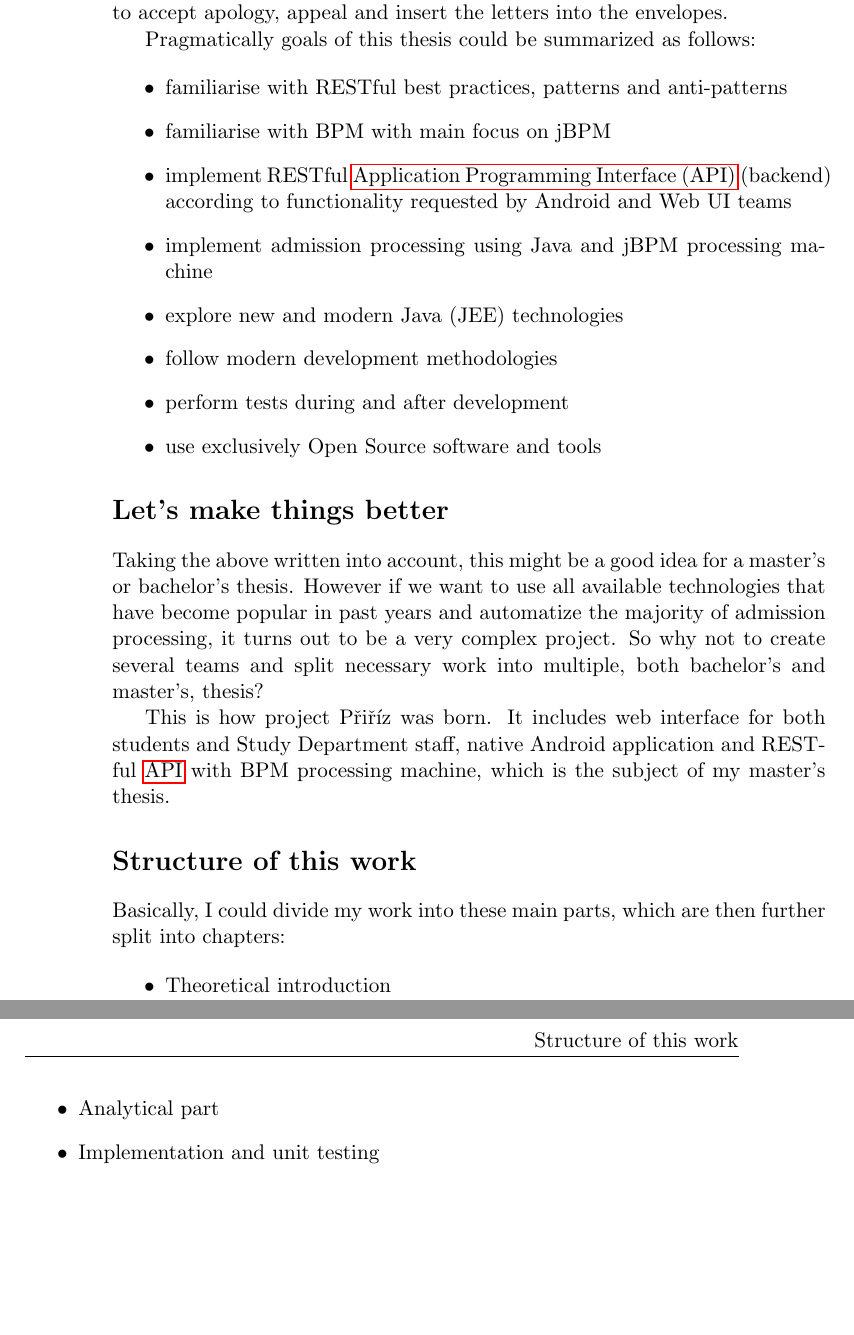
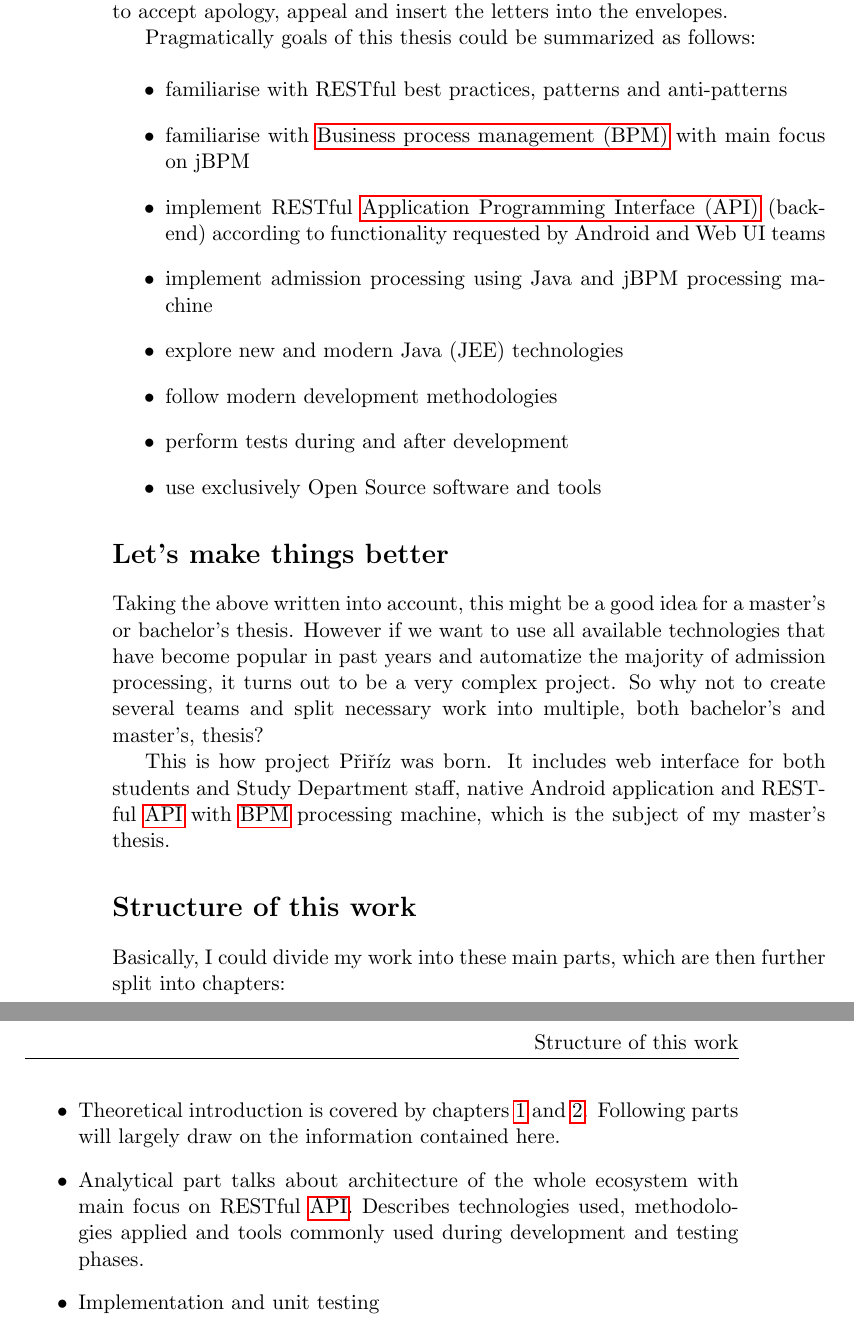
Before and after one commit to janondrusek/MI-MPR-DIP, a LaTeX thesis (DP_Ondrusek_Jan_2012.tex, which reads FITthesis.cls, chapters/chapter_01.tex): two parts of pages 18 and 19 of 31, joined at a grey line, cut so that both start at the same text, the shorter picture padded with empty space. Compiled offline with pdfLaTeX.

Commit message:
Prologue - Structure updated. Chapter 1 introduction finished.

```diff
--- a/DP_Ondrusek_Jan_2012.tex
+++ b/DP_Ondrusek_Jan_2012.tex
@@ -21,8 +21,11 @@
 % % % % % % % % % % % % % % % % % % % % % % % % % % % % % % % % % % %
 % % % % % % % % % % % % % % % % % % % % % % % % % % % % % % % % % % %
 \department{Department of theoretical computer science}
-\title{Admission procedure \\ \hspace*{3.6mm} Automatic processing of applications\\ \hspace*{3.6mm} for master's
-study program} \author{Ján Ondrušek} %author's name without academic degrees
+\title{Admission procedure \\ \hspace*{3.6mm} Automatic processing of applications\\ \hspace*{3.6mm} for master's study
+program}
+\newcommand{\rawtitle}{Admission procedure Automatic processing of applications for master's study program}
+
+\author{Ján Ondrušek} %author's name without academic degrees
 \authorWithDegrees{Bc. Ján Ondrušek} %author's name with academic degrees
 \supervisor{Ing. Tomáš Kadlec}
 \acknowledgements{I would like to thank my family and friends for support during writing this thesis.}
--- a/FITthesis.cls
+++ b/FITthesis.cls
@@ -256,8 +256,10 @@
 		\noindent \textit{This thesis is a school work as defined by Copyright Act of the Czech Republic. It has been submitted at Czech Technical University in Prague, Faculty of Information Technology. The thesis is protected by the Copyright Act and its usage without author's permission is prohibited (with exceptions defined by the Copyright Act).}
 	}
 
-	\iflanguage{czech}{\subsection{Odkaz na tuto pr{\' a}ci} \theauthor{}. \textit{\thetitle{}: \thesistype{}}. Praha: {\v C}VUT v~Praze, Fakulta informa{\v c}n{\' i}ch technologi{\' i}, \the\year.}{\subsection{Citation of this thesis} \theauthor{}. \textit{\thetitle{}: \thesistype{}}. Czech Republic: Czech Technical University in Prague, Faculty of Information Technology, \the\year.}
-}
+	\iflanguage{czech}{\subsection{Odkaz na tuto pr{\' a}ci} \theauthor{}. \textit{\thetitle{}: \thesistype{}}. Praha:
+	{\v C}VUT v~Praze, Fakulta informa{\v c}n{\' i}ch technologi{\' i}, \the\year.}{\subsection{Citation of this thesis}
+	\theauthor{}. \textit{\rawtitle{}: \thesistype{}}. Czech Republic: Czech Technical University in Prague, Faculty of
+	Information Technology, \the\year.} }
 
 \DeclareRobustCommand{\abstractpage}{
 	\chapter*{Abstract}
--- a/chapters/chapter_01.tex
+++ b/chapters/chapter_01.tex
@@ -39,8 +39,8 @@
 
 	\begin{itemize}
 	  \item familiarise with RESTful best practices, patterns and anti-patterns
-	  \item familiarise with BPM with main focus on jBPM
-	  \item implement RESTful \gls{API} (backend) according to functionality requested by Android and Web UI teams
+	  \item familiarise with \gls{BPM} with main focus on jBPM
+	  \item implement RESTful \gls{API} (back-end) according to functionality requested by Android and Web UI teams
 	  \item implement admission processing using Java and jBPM processing machine
 	  \item explore new and modern Java (JEE) technologies
 	  \item follow modern development methodologies
@@ -56,15 +56,17 @@
 	multiple, both bachelor's and master's, thesis?
 
 	This is how project Přiříz was born. It includes web interface for both students and Study Department staff, native
-	Android application and RESTful \gls{API} with BPM processing machine, which is the subject of my master's thesis.
+	Android application and RESTful \gls{API} with \gls{BPM} processing machine, which is the subject of my master's thesis.
 
 	\section{Structure of this work}
 
 	Basically, I could divide my work into these main parts, which are then further split into chapters:
 
 	\begin{itemize}
-	  \item Theoretical introduction
-	  \item Analytical part
+	  \item Theoretical introduction is covered by chapters \ref{rest} and \ref{bpm}. Following parts will largely draw on
+	  the information contained here.
+	  \item Analytical part talks about architecture of the whole ecosystem with main focus on RESTful \gls{API}.
+	  Describes technologies used, methodologies applied and tools commonly used during development and testing phases.
 	  \item Implementation and unit testing
 	  \item Integration and regression testing
 	  \item Results and conclusion
```
Also changed, not shown: chapters/chapter_02.tex (+3 -3 lines), chapters/chapter_03.tex (+1 -1 lines), chapters/chapter_04.tex (+1 -1 lines), DP_Ondrusek_Jan_2012.pdf.
